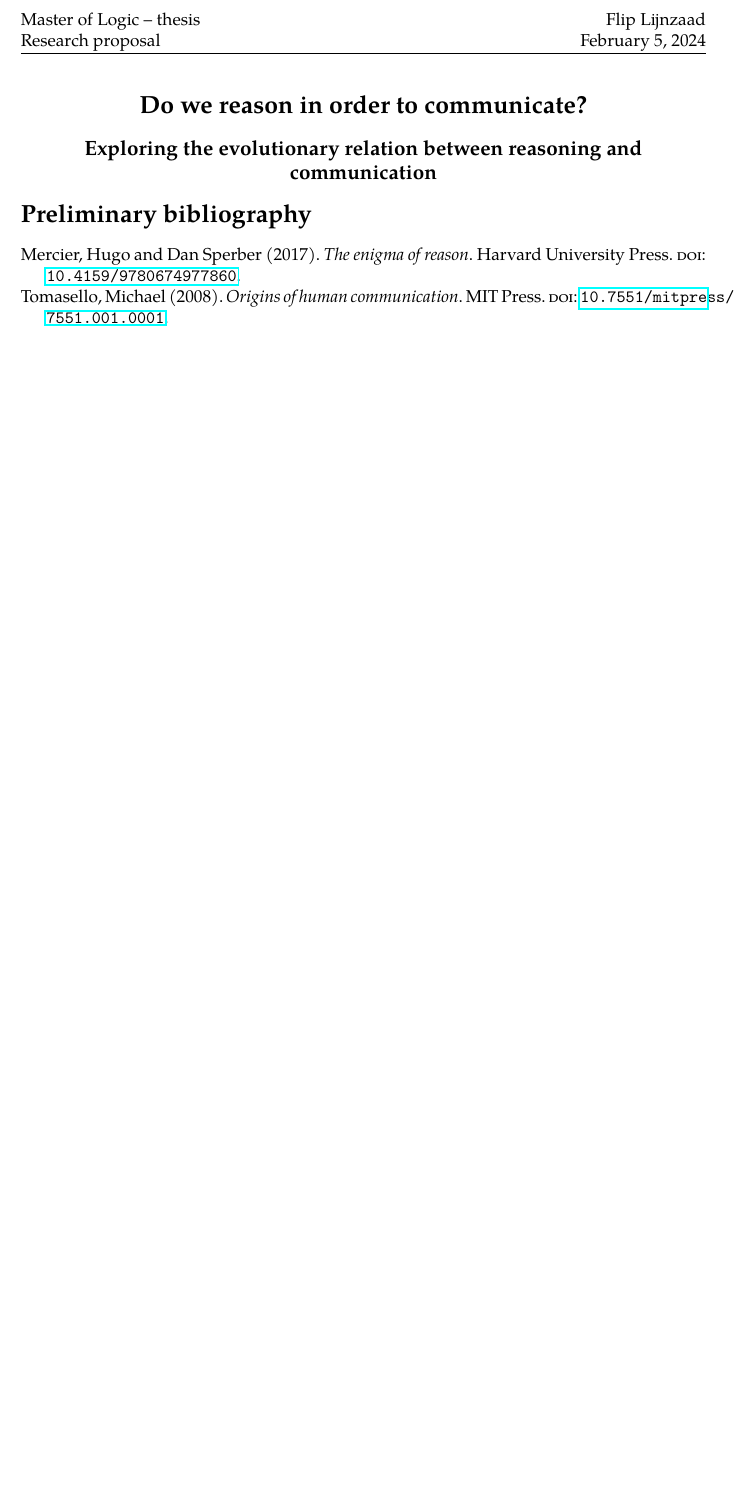
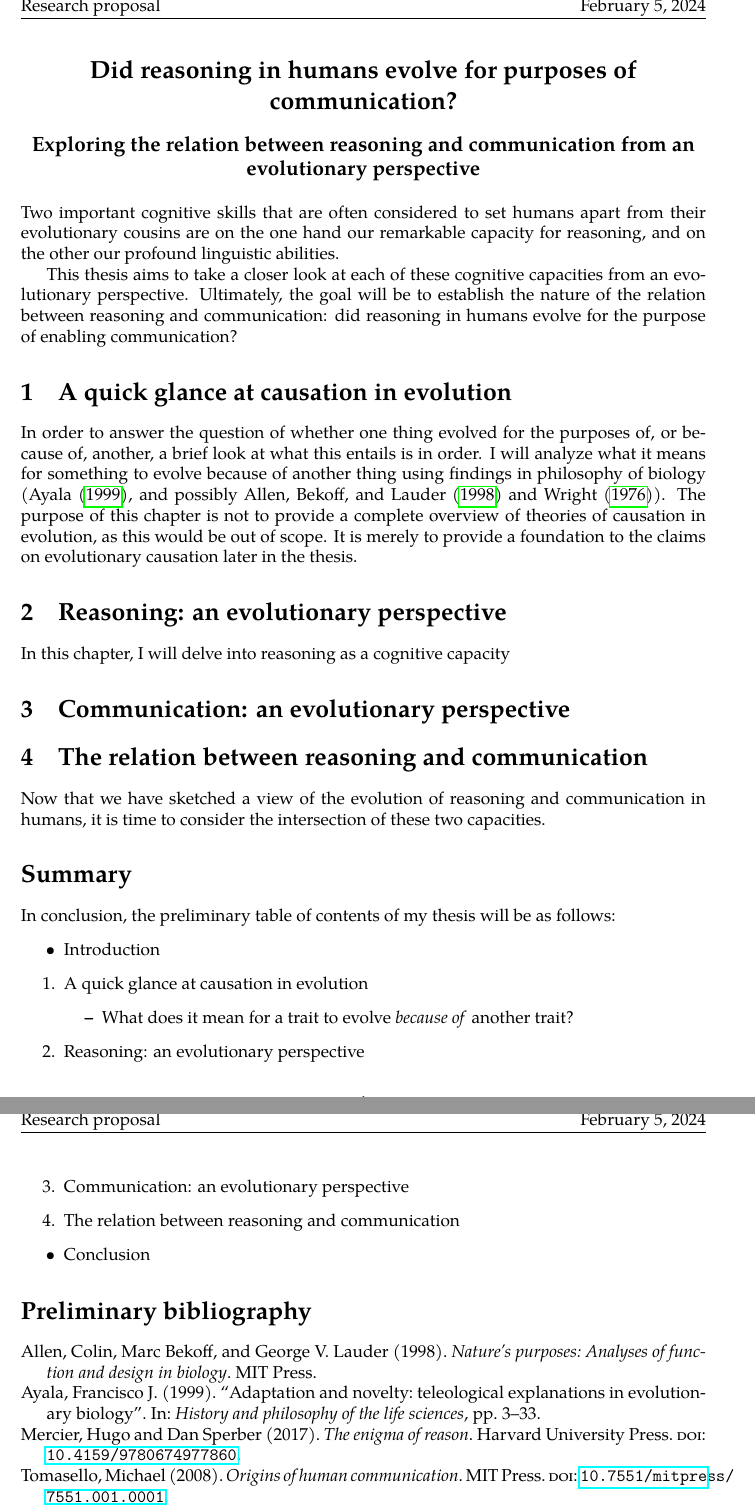
Before and after one commit to flijnzaad/master-thesis, a LaTeX document (proposal/research-proposal.tex): part of the page before the commit and two parts of pages 1 and 2 of 2 after it, the two joined at a grey line, cut at the place of the change, the shorter picture padded with empty space. Compiled offline with pdfLaTeX.

Commit message:
Start at research proposal

```diff
--- a/proposal/research-proposal.tex
+++ b/proposal/research-proposal.tex
@@ -30,7 +30,7 @@
 \usepackage{fancyhdr}
 \pagestyle{fancy}
 \fancyhead{}
-\fancyhead[L]{Master of Logic -- thesis \\ Research proposal}
+\fancyhead[L]{Master of Logic thesis \\ Research proposal}
 \fancyhead[R]{Flip Lijnzaad \\ \today}
 \setlength{\headheight}{23pt}
 
@@ -45,8 +45,46 @@
 
 \begin{document}
 
-\section*{\centering Do we reason in order to communicate?}
-\subsection*{\centering Exploring the evolutionary relation between reasoning and communication}
+\section*{\centering Did reasoning in humans evolve for purposes of communication?}
+\subsection*{\centering Exploring the relation between reasoning and communication from an evolutionary perspective}
+\medskip
+
+Two important cognitive skills that are often considered to set humans apart from their evolutionary cousins are on the one hand our remarkable capacity for reasoning, and on the other our profound linguistic abilities.
+
+This thesis aims to take a closer look at each of these cognitive capacities from an evolutionary perspective. Ultimately, the goal will be to establish the nature of the relation between reasoning and communication: did reasoning in humans evolve for the purpose of enabling communication?
+
+% In order to answer this question, we would need to establish a
+
+\section{A quick glance at causation in evolution}
+
+In order to answer the question of whether one thing evolved for the purposes of, or because of, another, a brief look at what this entails is in order.
+I will analyze what it means for something to evolve because of another thing using findings in philosophy of biology (\citet{Ayala99}, and possibly \citet{Allen98} and \citet{Wright76}).
+The purpose of this chapter is not to provide a complete overview of theories of causation in evolution, as this would be out of scope. It is merely to provide a foundation to the claims on evolutionary causation later in the thesis.
+
+\section{Reasoning: an evolutionary perspective}
+
+In this chapter, I will delve into reasoning as a cognitive capacity
+
+\section{Communication: an evolutionary perspective}
+
+\section{The relation between reasoning and communication}
+
+Now that we have sketched a view of the evolution of reasoning and communication in humans, it is time to consider the intersection of these two capacities.
+
+\section*{Summary}
+
+In conclusion, the preliminary table of contents of my thesis will be as follows:
+\begin{itemize}
+    \item Introduction
+    \item[1.] A quick glance at causation in evolution
+        \begin{itemize}
+            \item What does it mean for a trait to evolve \emph{because of} another trait?
+        \end{itemize}
+    \item [2.] Reasoning: an evolutionary perspective
+    \item [3.] Communication: an evolutionary perspective
+    \item [4.] The relation between reasoning and communication
+    \item Conclusion
+\end{itemize}
 
 \nocite{*}
 \printbibliography[title=Preliminary bibliography]
```
Also changed, not shown: literature.bib (+24 -1 lines), proposal/research-proposal.pdf.
